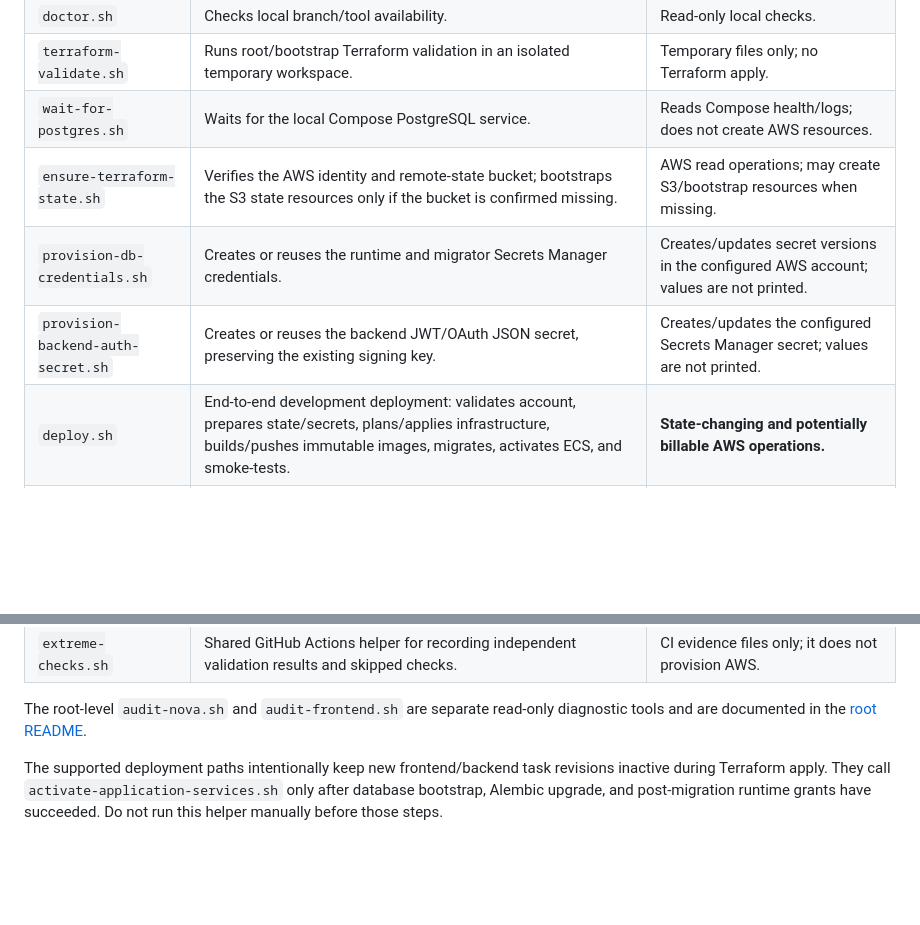
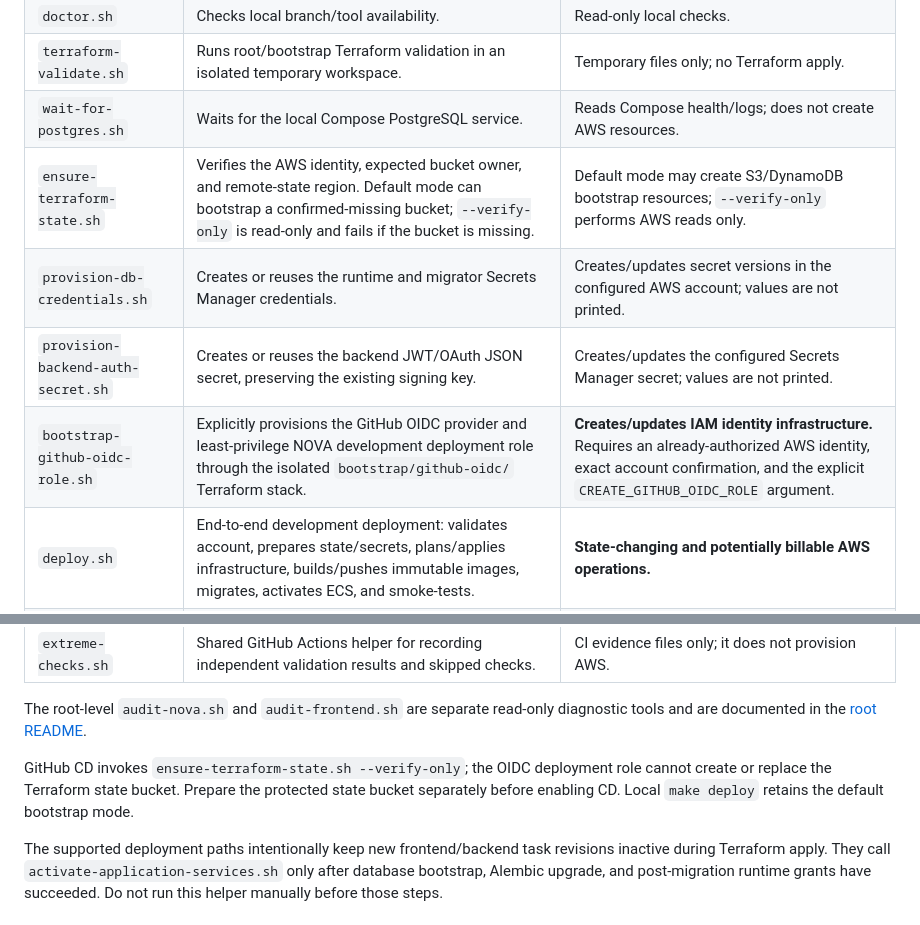
Before and after one commit to joao-henrike/NOVA, a Markdown page: scripts/README.md, 2 parts joined by grey strips. GitHub-like rendering; blank space fills up the shorter version.

Commit message:
docs(bootstrap): document OIDC role setup and state verification modes

```diff
--- a/scripts/README.md
+++ b/scripts/README.md
@@ -12,9 +12,10 @@ This folder contains local setup, validation, deployment, state-bootstrap, secre
 | `doctor.sh` | Checks local branch/tool availability. | Read-only local checks. |
 | `terraform-validate.sh` | Runs root/bootstrap Terraform validation in an isolated temporary workspace. | Temporary files only; no Terraform apply. |
 | `wait-for-postgres.sh` | Waits for the local Compose PostgreSQL service. | Reads Compose health/logs; does not create AWS resources. |
-| `ensure-terraform-state.sh` | Verifies the AWS identity and remote-state bucket; bootstraps the S3 state resources only if the bucket is confirmed missing. | AWS read operations; may create S3/bootstrap resources when missing. |
+| `ensure-terraform-state.sh` | Verifies the AWS identity, expected bucket owner, and remote-state region. Default mode can bootstrap a confirmed-missing bucket; `--verify-only` is read-only and fails if the bucket is missing. | Default mode may create S3/DynamoDB bootstrap resources; `--verify-only` performs AWS reads only. |
 | `provision-db-credentials.sh` | Creates or reuses the runtime and migrator Secrets Manager credentials. | Creates/updates secret versions in the configured AWS account; values are not printed. |
 | `provision-backend-auth-secret.sh` | Creates or reuses the backend JWT/OAuth JSON secret, preserving the existing signing key. | Creates/updates the configured Secrets Manager secret; values are not printed. |
+| `bootstrap-github-oidc-role.sh` | Explicitly provisions the GitHub OIDC provider and least-privilege NOVA development deployment role through the isolated `bootstrap/github-oidc/` Terraform stack. | **Creates/updates IAM identity infrastructure.** Requires an already-authorized AWS identity, exact account confirmation, and the explicit `CREATE_GITHUB_OIDC_ROLE` argument. |
 | `deploy.sh` | End-to-end development deployment: validates account, prepares state/secrets, plans/applies infrastructure, builds/pushes immutable images, migrates, activates ECS, and smoke-tests. | **State-changing and potentially billable AWS operations.** |
 | `activate-application-services.sh` | Switches frontend/backend ECS services to the registered task revisions after migrations and runtime grants succeed, preserves current running capacity (or uses the configured initial count), restores autoscaling bounds, waits for stability, and verifies the active task-definition ARNs. | **Changes ECS task revisions and capacity.** Requires initialized Terraform state and AWS credentials. |
 | `destroy-all.sh` | Destroys resources tracked in the configured current/legacy states, stops local Compose stacks, then inventories remaining project resources. | **Destructive.** Requires exact account/region confirmation. Does not directly delete arbitrary untracked leftovers. |
@@ -22,6 +23,8 @@ This folder contains local setup, validation, deployment, state-bootstrap, secre
 | `extreme-checks.sh` | Shared GitHub Actions helper for recording independent validation results and skipped checks. | CI evidence files only; it does not provision AWS. |
 
 The root-level `audit-nova.sh` and `audit-frontend.sh` are separate read-only diagnostic tools and are documented in the [root README](../README.md).
+
+GitHub CD invokes `ensure-terraform-state.sh --verify-only`; the OIDC deployment role cannot create or replace the Terraform state bucket. Prepare the protected state bucket separately before enabling CD. Local `make deploy` retains the default bootstrap mode.
 
 The supported deployment paths intentionally keep new frontend/backend task revisions inactive during Terraform apply. They call `activate-application-services.sh` only after database bootstrap, Alembic upgrade, and post-migration runtime grants have succeeded. Do not run this helper manually before those steps.
 
```
Also changed, not shown: bootstrap/README.md (+2 -0 lines).
